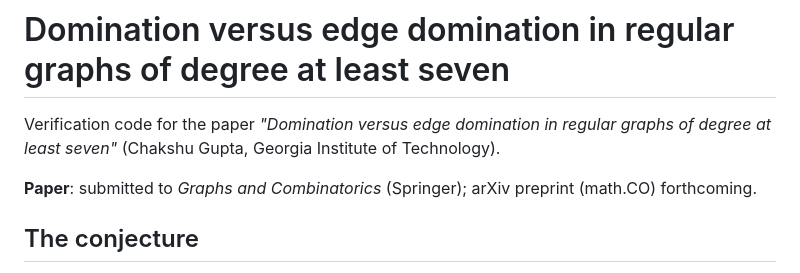
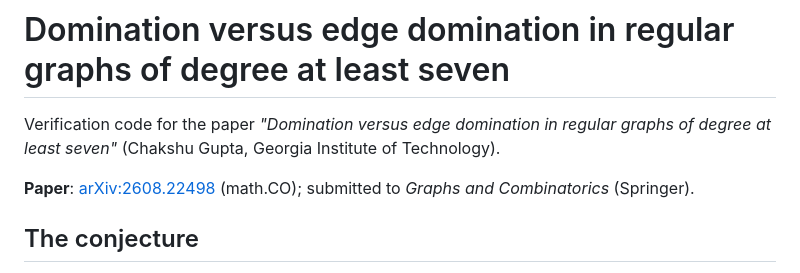
Before and after one commit to ChakshuGupta13/lab, a Markdown page: math/gupta2026edgedomination/README.md, the part around the change. GitHub-like rendering.

Commit message:
docs(math/gupta2026edgedomination): add arXiv link 2608.22498
The domination paper is now on arXiv (2608.22498, math.CO). Add the link to the
paper's README (replacing "arXiv preprint forthcoming") and to the top-level
index entry, following the sibling-entry convention (our arXiv on the result,
Baste's arXiv:1906.10420 kept on the conjecture).

```diff
--- a/math/gupta2026edgedomination/README.md
+++ b/math/gupta2026edgedomination/README.md
@@ -4,8 +4,8 @@ Verification code for the paper *"Domination versus edge domination in regular
 graphs of degree at least seven"* (Chakshu Gupta, Georgia Institute of
 Technology).
 
-**Paper**: submitted to *Graphs and Combinatorics* (Springer); arXiv preprint
-(math.CO) forthcoming.
+**Paper**: [arXiv:2608.22498](https://arxiv.org/abs/2608.22498) (math.CO);
+submitted to *Graphs and Combinatorics* (Springer).
 
 ## The conjecture
 
```
Also changed, not shown: README.md (+1 -1 lines).
